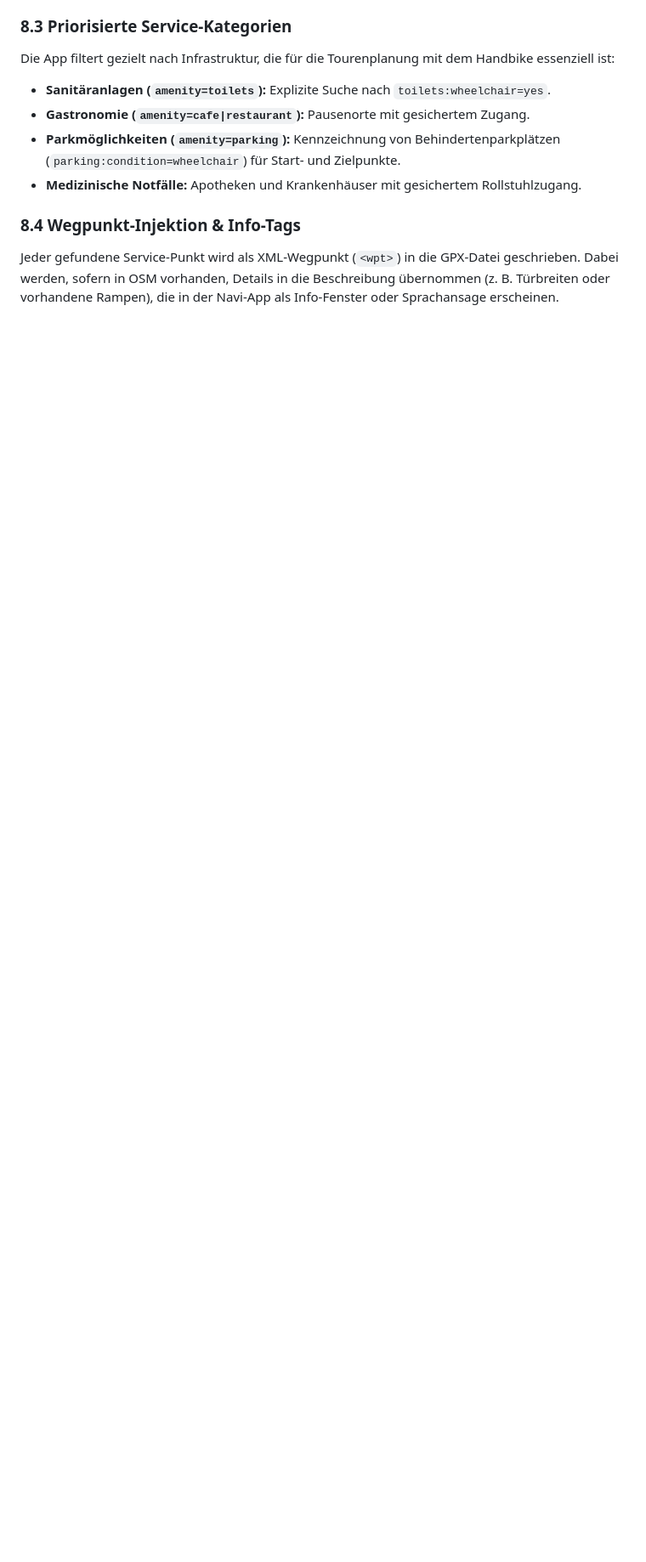
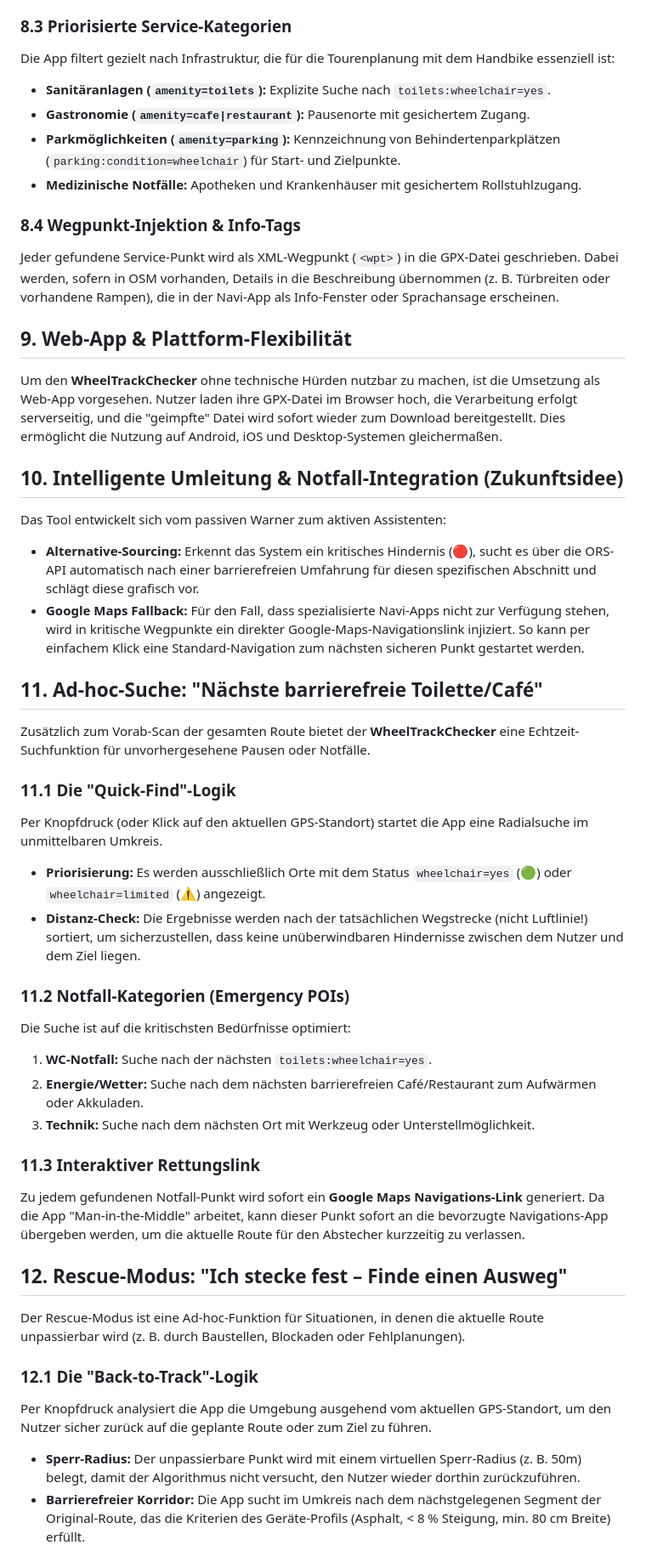
Before and after one commit to HAETES/WheelTrackChecker, a Markdown page: README.md, the part around one of its changes. Shown at 85% size. Drawn GitHub-style; blank space fills up the shorter version.

Commit message:
Expand README with web app and AI integration details
Added sections on web app functionality, emergency integration, and AI features for the WheelTrackChecker.

```diff
--- a/README.md
+++ b/README.md
@@ -107,3 +107,39 @@ Die App filtert gezielt nach Infrastruktur, die für die Tourenplanung mit dem H
 
 ### 8.4 Wegpunkt-Injektion & Info-Tags
 Jeder gefundene Service-Punkt wird als XML-Wegpunkt (`<wpt>`) in die GPX-Datei geschrieben. Dabei werden, sofern in OSM vorhanden, Details in die Beschreibung übernommen (z. B. Türbreiten oder vorhandene Rampen), die in der Navi-App als Info-Fenster oder Sprachansage erscheinen.
+
+## 9. Web-App & Plattform-Flexibilität
+Um den **WheelTrackChecker** ohne technische Hürden nutzbar zu machen, ist die Umsetzung als Web-App vorgesehen. Nutzer laden ihre GPX-Datei im Browser hoch, die Verarbeitung erfolgt serverseitig, und die "geimpfte" Datei wird sofort wieder zum Download bereitgestellt. Dies ermöglicht die Nutzung auf Android, iOS und Desktop-Systemen gleichermaßen.
+
+## 10. Intelligente Umleitung & Notfall-Integration (Zukunftsidee)
+Das Tool entwickelt sich vom passiven Warner zum aktiven Assistenten:
+* **Alternative-Sourcing:** Erkennt das System ein kritisches Hindernis (🔴), sucht es über die ORS-API automatisch nach einer barrierefreien Umfahrung für diesen spezifischen Abschnitt und schlägt diese grafisch vor.
+* **Google Maps Fallback:** Für den Fall, dass spezialisierte Navi-Apps nicht zur Verfügung stehen, wird in kritische Wegpunkte ein direkter Google-Maps-Navigationslink injiziert. So kann per einfachem Klick eine Standard-Navigation zum nächsten sicheren Punkt gestartet werden.
+
+## 11. Ad-hoc-Suche: "Nächste barrierefreie Toilette/Café"
+
+Zusätzlich zum Vorab-Scan der gesamten Route bietet der **WheelTrackChecker** eine Echtzeit-Suchfunktion für unvorhergesehene Pausen oder Notfälle.
+
+### 11.1 Die "Quick-Find"-Logik
+Per Knopfdruck (oder Klick auf den aktuellen GPS-Standort) startet die App eine Radialsuche im unmittelbaren Umkreis.
+* **Priorisierung:** Es werden ausschließlich Orte mit dem Status `wheelchair=yes` (🟢) oder `wheelchair=limited` (⚠️) angezeigt.
+* **Distanz-Check:** Die Ergebnisse werden nach der tatsächlichen Wegstrecke (nicht Luftlinie!) sortiert, um sicherzustellen, dass keine unüberwindbaren Hindernisse zwischen dem Nutzer und dem Ziel liegen.
+
+### 11.2 Notfall-Kategorien (Emergency POIs)
+Die Suche ist auf die kritischsten Bedürfnisse optimiert:
+1. **WC-Notfall:** Suche nach der nächsten `toilets:wheelchair=yes`.
+2. **Energie/Wetter:** Suche nach dem nächsten barrierefreien Café/Restaurant zum Aufwärmen oder Akkuladen.
+3. **Technik:** Suche nach dem nächsten Ort mit Werkzeug oder Unterstellmöglichkeit.
+
+### 11.3 Interaktiver Rettungslink
+Zu jedem gefundenen Notfall-Punkt wird sofort ein **Google Maps Navigations-Link** generiert. Da die App "Man-in-the-Middle" arbeitet, kann dieser Punkt sofort an die bevorzugte Navigations-App übergeben werden, um die aktuelle Route für den Abstecher kurzzeitig zu verlassen.
+
+## 12. Rescue-Modus: "Ich stecke fest – Finde einen Ausweg"
+
+Der Rescue-Modus ist eine Ad-hoc-Funktion für Situationen, in denen die aktuelle Route unpassierbar wird (z. B. durch Baustellen, Blockaden oder Fehlplanungen).
+
+### 12.1 Die "Back-to-Track"-Logik
+Per Knopfdruck analysiert die App die Umgebung ausgehend vom aktuellen GPS-Standort, um den Nutzer sicher zurück auf die geplante Route oder zum Ziel zu führen.
+* **Sperr-Radius:** Der unpassierbare Punkt wird mit einem virtuellen Sperr-Radius (z. B. 50m) belegt, damit der Algorithmus nicht versucht, den Nutzer wieder dorthin zurückzuführen.
+* **Barrierefreier Korridor:** Die App sucht im Umkreis nach dem nächstgelegenen Segment der Original-Route, das die Kriterien des Geräte-Profils (Asphalt, < 8 % Steigung, min. 80 cm Breite) erfüllt.
+
```
Also changed, not shown: other parts of README.md (+16 -0 lines).
